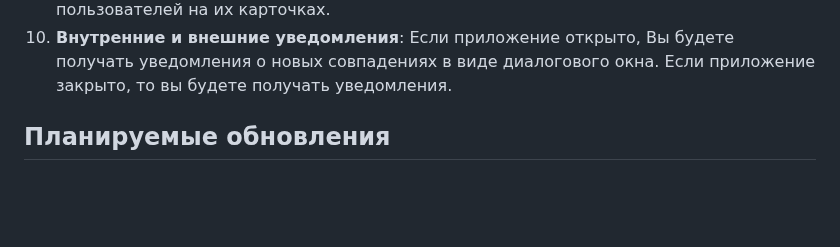
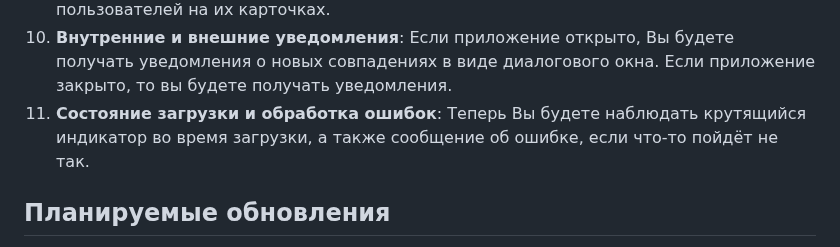
Before and after one commit to LevPrav999/tinder_clone, a Markdown page: README_RUS.md, the part around the change. Drawn GitHub-style; blank space fills up the shorter version.

Commit message:
update russian readme

```diff
--- a/README_RUS.md
+++ b/README_RUS.md
@@ -22,6 +22,7 @@ Tinder Clone - мобильное приложение, которое повт
    - Функциональность пользователей Plus будет расширена в будущем.
 9. **Отображение статуса онлайн/оффлайн**: Отображение статуса онлайн/оффлайн пользователей на их карточках.
 10. **Внутренние и внешние уведомления**: Если приложение открыто, Вы будете получать уведомления о новых совпадениях в виде диалогового окна. Если приложение закрыто, то вы будете получать уведомления.
+11. **Состояние загрузки и обработка ошибок**: Теперь Вы будете наблюдать крутящийся индикатор во время загрузки, а также сообщение об ошибке, если что-то пойдёт не так.
 
 
 ## Планируемые обновления
```
